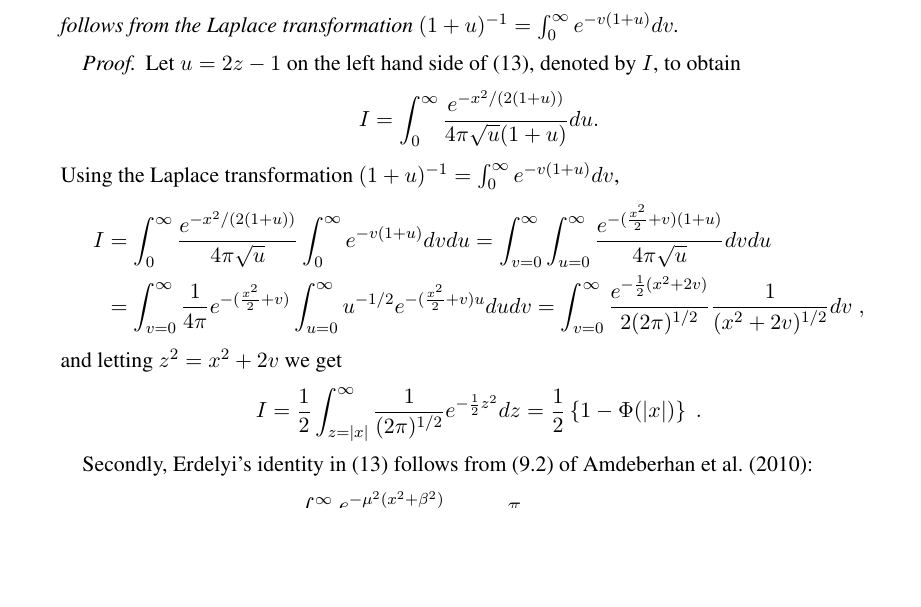
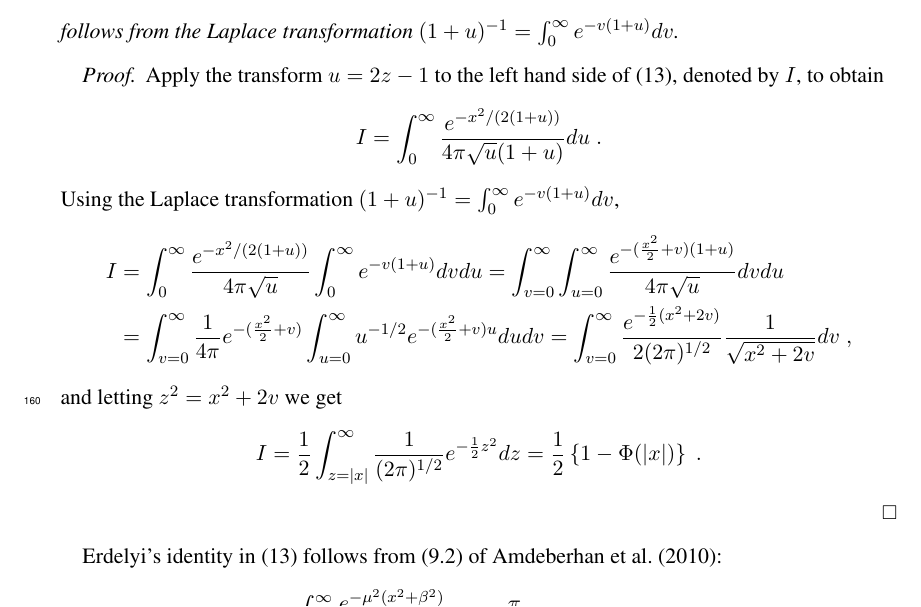
Before and after one commit to DattaHub/GL, a LaTeX document (gl-new-biomet.tex): part of page 8 of 9, cut so that both start at the same text, the shorter picture padded with empty space. The pictures show the PDF file gl-new-biomet.pdf that the author committed with the source.

Commit message:
fixed qed symbols

```diff
--- a/gl-new-biomet.tex
+++ b/gl-new-biomet.tex
@@ -667,9 +667,11 @@ follows from the Laplace transformation $(1+u)^{-1} = \int_0^{\infty} e^{-v(1+u)
 \end{theorem}
 
 \begin{proof}
-Let $ u = 2z-1$ on the left hand side of \eqref{eq:erdelyi}, denoted by $I$, to obtain
+  Apply the transform $u = 2z-1$ to the left hand side of \eqref{eq:erdelyi},
+  denoted by $I$, to obtain
   $$
-I = \int_{0}^{\infty} \frac{e^{-x^2/(2(1+u))}}{4 \pi \sqrt{u} (1+u)} du.
+  I = \int_{0}^{\infty} \frac{e^{-x^2/(2(1+u))}}{4 \pi \sqrt{u} (1+u)} du
+  \;.
   $$
   Using the Laplace transformation $(1+u)^{-1} = \int_0^{\infty} e^{-v(1+u)} dv$,
   \begin{align*}
@@ -691,10 +692,12 @@ $$
-I =\half  \int_{z = |x|}^{\infty} \frac{1}{(2\pi)^{1/2}} e^{-\half z^2} dz
-= \half \left\{1 - \Phi(|x|)\right\}
-\;.
-$$
+  \begin{equation*}
+    I = \half \int_{z = |x|}^{\infty} \frac{1}{(2\pi)^{1/2}} e^{-\half z^2} dz
+    = \half \left\{1 - \Phi(|x|)\right\} \;.
+  \end{equation*}
+  %\proofSymbol
+  \ % hack for automatic qed symbol
 \end{proof}
 
-Secondly, Erdelyi's identity in \eqref{eq:erdelyi} follows from (9.2) of
+Erdelyi's identity in \eqref{eq:erdelyi} follows from (9.2) of
 \cite{amdeberhan_cauchy-schlomilch_2010}:
 $$
 \int_0^{\infty} \frac{e^{-\mu^2 (x^2 + \beta^2)}}{x^2+\beta^2} dx
```
Also changed, not shown: gl-new-biomet.pdf, gl-new-biomet.tex (5 more changed lines). Lines whose indentation alone changed are shown as unchanged.
